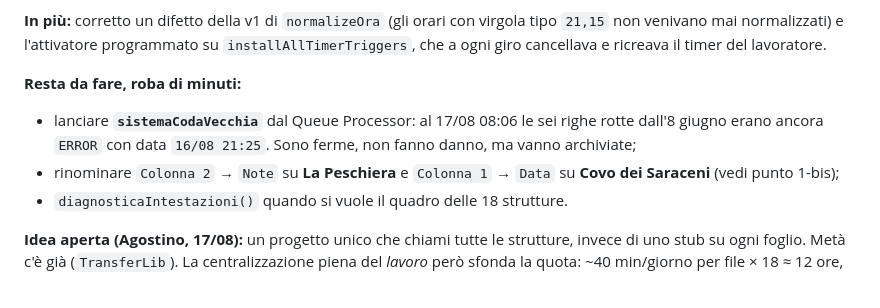
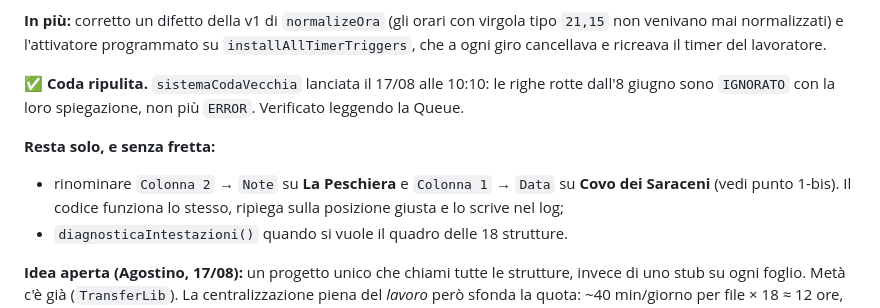
Before and after one commit to transferexperiences-bot/Macbook, a Markdown page: DA-FARE.md, the part around the change. GitHub-like rendering.

Commit message:
Coda ripulita: le righe rotte dall'8 giugno sono IGNORATO
sistemaCodaVecchia lanciata il 17/08 alle 10:10. Verificato leggendo la
Queue: Melograno, Covo dei Saraceni, Suite 10/Giovi' e La Peschiera hanno
Status IGNORATO e la spiegazione nella colonna Error, invece di ERROR con la
data di ieri sera.

Il punto 1 e' chiuso in tutte le sue parti. Restano solo le due intestazioni
generiche da rinominare a mano, che non bloccano niente.

Co-Authored-By: Claude Opus 5 <noreply@anthropic.com>
Claude-Session: https://claude.ai/code/session_01Q9wYJLoSEdtksyze4semfv

```diff
--- a/DA-FARE.md
+++ b/DA-FARE.md
@@ -24,12 +24,13 @@ controllato scaricando i sorgenti, non a parole. Codice e banchi in `apps-script
 non venivano mai normalizzati) e l'attivatore programmato su `installAllTimerTriggers`, che a
 ogni giro cancellava e ricreava il timer del lavoratore.
 
-**Resta da fare, roba di minuti:**
-- lanciare **`sistemaCodaVecchia`** dal Queue Processor: al 17/08 08:06 le sei righe rotte
-  dall'8 giugno erano ancora `ERROR` con data `16/08 21:25`. Sono ferme, non fanno danno, ma
-  vanno archiviate;
+**✅ Coda ripulita.** `sistemaCodaVecchia` lanciata il 17/08 alle 10:10: le righe rotte dall'8
+giugno sono `IGNORATO` con la loro spiegazione, non più `ERROR`. Verificato leggendo la Queue.
+
+**Resta solo, e senza fretta:**
 - rinominare `Colonna 2` → `Note` su **La Peschiera** e `Colonna 1` → `Data` su
-  **Covo dei Saraceni** (vedi punto 1-bis);
+  **Covo dei Saraceni** (vedi punto 1-bis). Il codice funziona lo stesso, ripiega sulla
+  posizione giusta e lo scrive nel log;
 - `diagnosticaIntestazioni()` quando si vuole il quadro delle 18 strutture.
 
 **Idea aperta (Agostino, 17/08):** un progetto unico che chiami tutte le strutture, invece di
```
